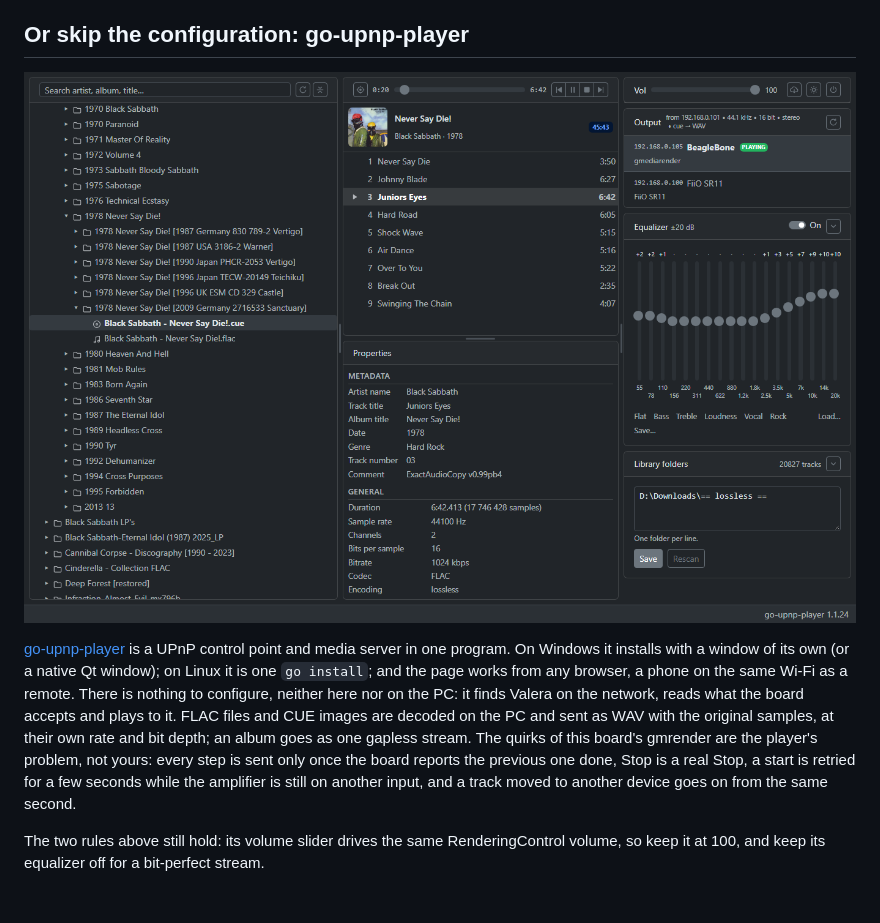
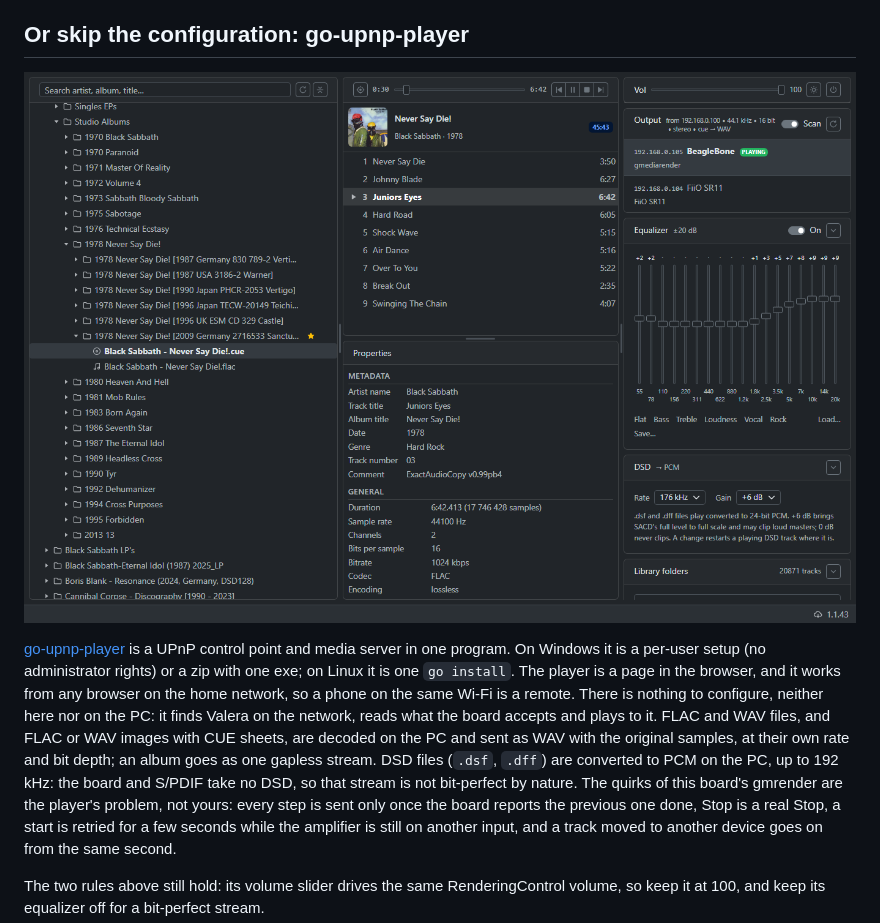
Before and after one commit to panedrone/beaglebone-gmediarender-valera, a Markdown page: README.md, the part around the change. GitHub-like rendering; pictures changed too: img/go-upnp-player.png; blank space fills up the shorter version.

Commit message:
go-upnp-player: fresh screenshot (1.1.43, Never Say Die! on Valera); the section names the setup, WAV and DSD to PCM, no Qt window

```diff
--- a/README.md
+++ b/README.md
@@ -77,12 +77,14 @@ playback restarted, not just applied.
 [![go-upnp-player playing to Valera](img/go-upnp-player.png)](https://github.com/panedrone/go-upnp-player)
 
 [go-upnp-player](https://github.com/panedrone/go-upnp-player) is a UPnP control point and media
-server in one program. On Windows it installs with a window of its own (or a native Qt window); on
-Linux it is one `go install`; and the page works from any browser, a phone on the same Wi-Fi as a
-remote. There is nothing to configure, neither here nor on the PC: it finds Valera on the network,
-reads what the board accepts and plays to it. FLAC files and CUE images are decoded on the PC and
-sent as WAV with the original samples, at their own rate and bit depth; an album goes as one
-gapless stream. The quirks of this board's gmrender are the player's problem, not yours: every step
+server in one program. On Windows it is a per-user setup (no administrator rights) or a zip with one
+exe; on Linux it is one `go install`. The player is a page in the browser, and it works from any
+browser on the home network, so a phone on the same Wi-Fi is a remote. There is nothing to
+configure, neither here nor on the PC: it finds Valera on the network, reads what the board accepts
+and plays to it. FLAC and WAV files, and FLAC or WAV images with CUE sheets, are decoded on the PC
+and sent as WAV with the original samples, at their own rate and bit depth; an album goes as one
+gapless stream. DSD files (`.dsf`, `.dff`) are converted to PCM on the PC, up to 192 kHz: the board
+and S/PDIF take no DSD, so that stream is not bit-perfect by nature. The quirks of this board's gmrender are the player's problem, not yours: every step
 is sent only once the board reports the previous one done, Stop is a real Stop, a start is retried
 for a few seconds while the amplifier is still on another input, and a track moved to another device
 goes on from the same second.
```
